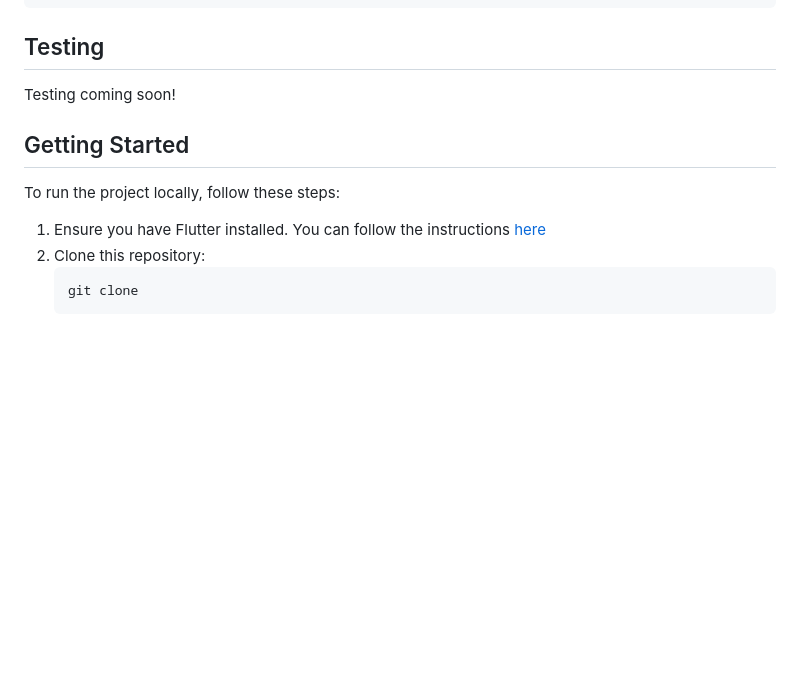
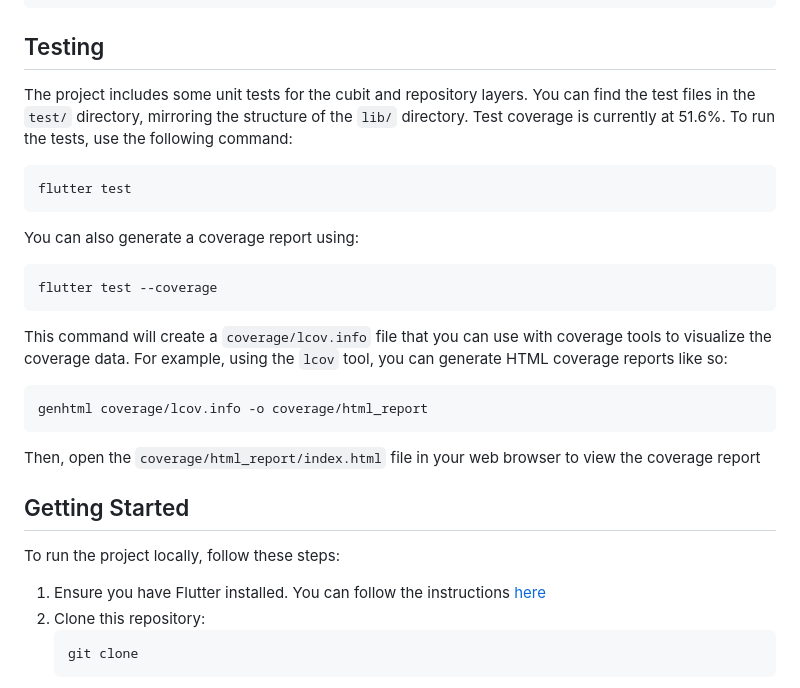
Before and after one commit to Daeon97/random_image, a Markdown page: README.md, the part around one of its changes. GitHub-like rendering; blank space fills up the shorter version.

Commit message:
docs: Update README with testing details and coverage information

````diff
--- a/README.md
+++ b/README.md
@@ -66,11 +66,37 @@ The project is structured as follows:
 ```
 
 ## Testing
-Testing coming soon!
+
+The project includes some unit tests for the cubit and repository layers. You can find the test
+files in the `test/` directory, mirroring the structure of the `lib/` directory. Test coverage is
+currently at 51.6%. To run the tests, use the following command:
+
+```bash
+flutter test
+```
+
+You can also generate a coverage report using:
+
+```bash
+flutter test --coverage
+```
+
+This command will create a `coverage/lcov.info` file that you can use with coverage tools to
+visualize the coverage data. For example, using the `lcov` tool, you can generate HTML coverage
+reports like so:
+
+```bash
+genhtml coverage/lcov.info -o coverage/html_report
+```
+
+Then, open the `coverage/html_report/index.html` file in your web browser to view the coverage report
 
 ## Getting Started
+
 To run the project locally, follow these steps:
-1. Ensure you have Flutter installed. You can follow the instructions [here](https://flutter.dev/docs/get-started/install)
+
+1. Ensure you have Flutter installed. You can follow the
+   instructions [here](https://flutter.dev/docs/get-started/install)
 2. Clone this repository:
    ```bash
    git clone
````
Also changed, not shown: other parts of README.md (+1 -1 lines).
